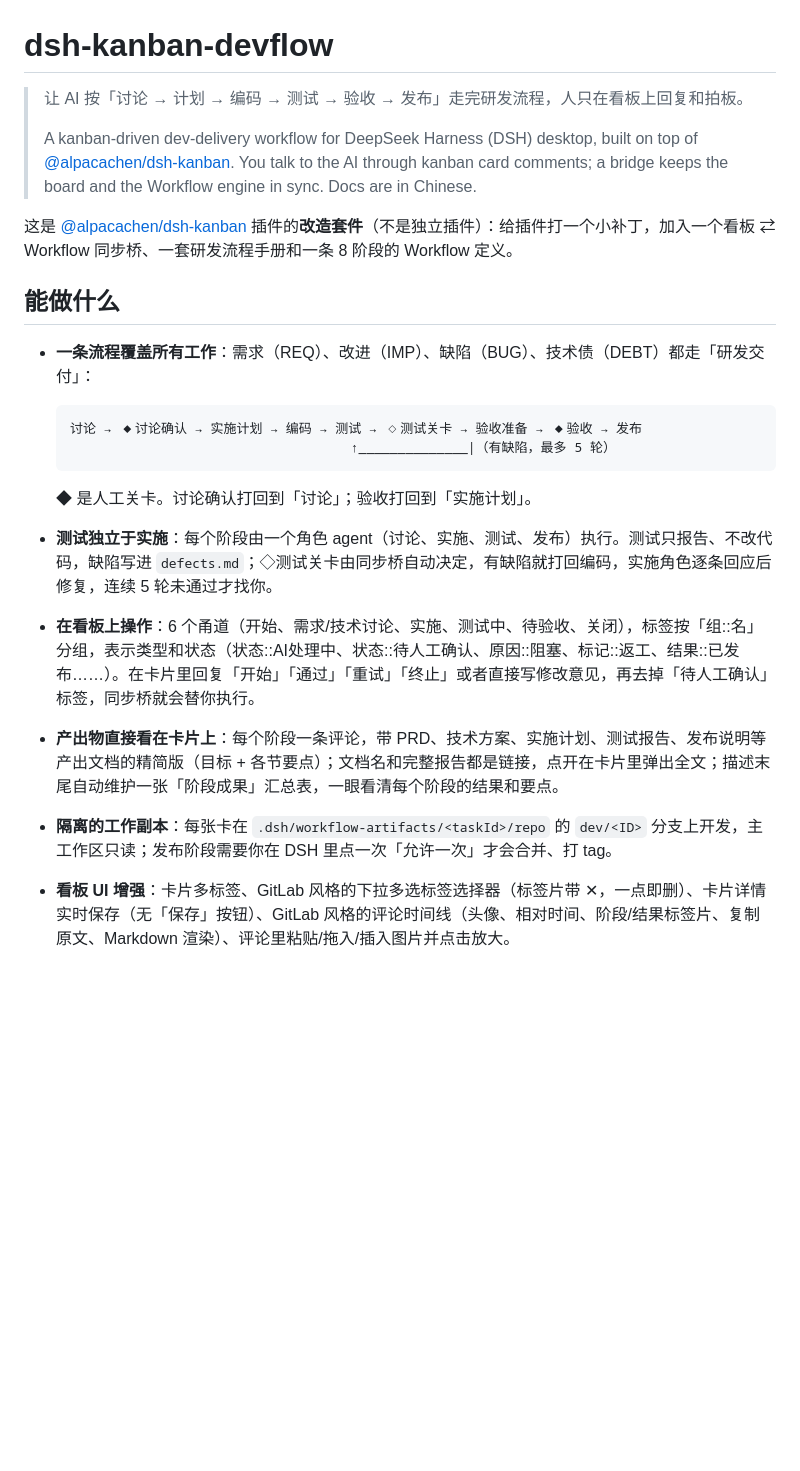
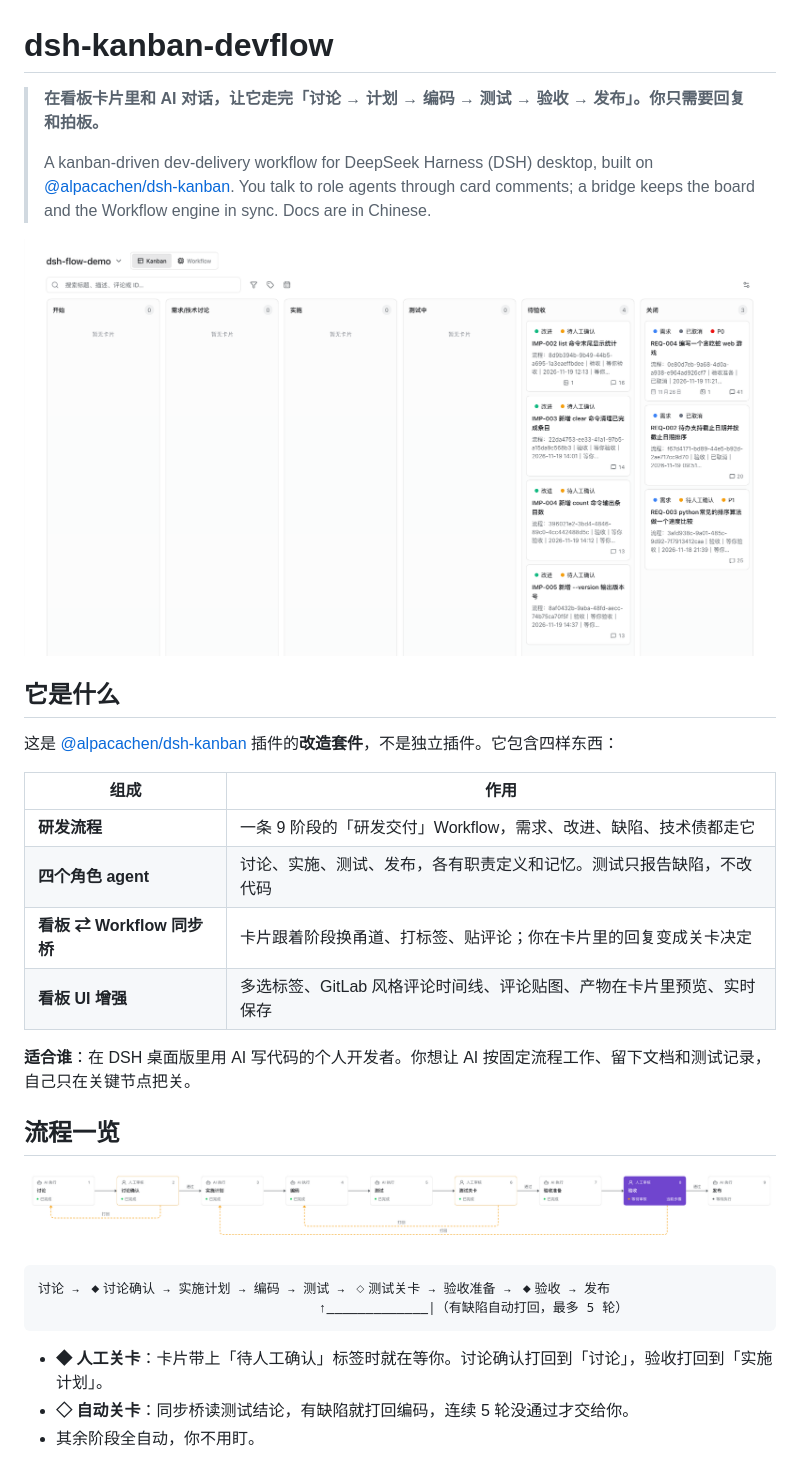
Before and after one commit to ABK3528/dsh-kanban-devflow, a Markdown page: README.md, the part around one of its changes. Rendered like a GitHub page; pictures changed too: docs/images/board.png (added), docs/images/flow.png (added); blank space fills up the shorter version.

Commit message:
docs: rewrite README with screenshots, flow overview and quick start

````diff
--- a/README.md
+++ b/README.md
@@ -1,23 +1,34 @@
 # dsh-kanban-devflow
 
-> 让 AI 按「讨论 → 计划 → 编码 → 测试 → 验收 → 发布」走完研发流程，人只在看板上回复和拍板。
+> **在看板卡片里和 AI 对话，让它走完「讨论 → 计划 → 编码 → 测试 → 验收 → 发布」。你只需要回复和拍板。**
 >
-> A kanban-driven dev-delivery workflow for DeepSeek Harness (DSH) desktop, built on top of [@alpacachen/dsh-kanban](https://github.com/alpacachen/dsh-kanban). You talk to the AI through kanban card comments; a bridge keeps the board and the Workflow engine in sync. Docs are in Chinese.
+> A kanban-driven dev-delivery workflow for DeepSeek Harness (DSH) desktop, built on [@alpacachen/dsh-kanban](https://github.com/alpacachen/dsh-kanban). You talk to role agents through card comments; a bridge keeps the board and the Workflow engine in sync. Docs are in Chinese.
 
-这是 [@alpacachen/dsh-kanban](https://github.com/alpacachen/dsh-kanban) 插件的**改造套件**（不是独立插件）：给插件打一个小补丁，加入一个看板 ⇄ Workflow 同步桥、一套研发流程手册和一条 8 阶段的 Workflow 定义。
+![看板总览：6 个甬道，卡片随流程自动移动](docs/images/board.png)
 
-## 能做什么
+## 它是什么
 
-- **一条流程覆盖所有工作**：需求（REQ）、改进（IMP）、缺陷（BUG）、技术债（DEBT）都走「研发交付」：
+这是 [@alpacachen/dsh-kanban](https://github.com/alpacachen/dsh-kanban) 插件的**改造套件**，不是独立插件。它包含四样东西：
 
-  ```
-  讨论 → ◆讨论确认 → 实施计划 → 编码 → 测试 → ◇测试关卡 → 验收准备 → ◆验收 → 发布
-                                      ↑______________|（有缺陷，最多 5 轮）
-  ```
+| 组成 | 作用 |
+|---|---|
+| **研发流程** | 一条 9 阶段的「研发交付」Workflow，需求、改进、缺陷、技术债都走它 |
+| **四个角色 agent** | 讨论、实施、测试、发布，各有职责定义和记忆。测试只报告缺陷，不改代码 |
+| **看板 ⇄ Workflow 同步桥** | 卡片跟着阶段换甬道、打标签、贴评论；你在卡片里的回复变成关卡决定 |
+| **看板 UI 增强** | 多选标签、GitLab 风格评论时间线、评论贴图、产物在卡片里预览、实时保存 |
 
-  ◆ 是人工关卡。讨论确认打回到「讨论」；验收打回到「实施计划」。
-- **测试独立于实施**：每个阶段由一个角色 agent（讨论、实施、测试、发布）执行。测试只报告、不改代码，缺陷写进 `defects.md`；◇测试关卡由同步桥自动决定，有缺陷就打回编码，实施角色逐条回应后修复，连续 5 轮未通过才找你。
-- **在看板上操作**：6 个甬道（开始、需求/技术讨论、实施、测试中、待验收、关闭），标签按「组::名」分组，表示类型和状态（状态::AI处理中、状态::待人工确认、原因::阻塞、标记::返工、结果::已发布……）。在卡片里回复「开始」「通过」「重试」「终止」或者直接写修改意见，再去掉「待人工确认」标签，同步桥就会替你执行。
-- **产出物直接看在卡片上**：每个阶段一条评论，带 PRD、技术方案、实施计划、测试报告、发布说明等产出文档的精简版（目标 + 各节要点）；文档名和完整报告都是链接，点开在卡片里弹出全文；描述末尾自动维护一张「阶段成果」汇总表，一眼看清每个阶段的结果和要点。
-- **隔离的工作副本**：每张卡在 `.dsh/workflow-artifacts/<taskId>/repo` 的 `dev/<ID>` 分支上开发，主工作区只读；发布阶段需要你在 DSH 里点一次「允许一次」才会合并、打 tag。
-- **看板 UI 增强**：卡片多标签、GitLab 风格的下拉多选标签选择器（标签片带 ✕，一点即删）、卡片详情实时保存（无「保存」按钮）、GitLab 风格的评论时间线（头像、相对时间、阶段/结果标签片、复制原文、Markdown 渲染）、评论里粘贴/拖入/插入图片并点击放大。
+**适合谁**：在 DSH 桌面版里用 AI 写代码的个人开发者。你想让 AI 按固定流程工作、留下文档和测试记录，自己只在关键节点把关。
+
+## 流程一览
+
+![研发交付流程：9 个阶段，带打回边](docs/images/flow.png)
+
+```
+讨论 → ◆讨论确认 → 实施计划 → 编码 → 测试 → ◇测试关卡 → 验收准备 → ◆验收 → 发布
+                                    ↑_____________|（有缺陷自动打回，最多 5 轮）
+```
+
+- **◆ 人工关卡**：卡片带上「待人工确认」标签时就在等你。讨论确认打回到「讨论」，验收打回到「实施计划」。
+- **◇ 自动关卡**：同步桥读测试结论，有缺陷就打回编码，连续 5 轮没通过才交给你。
+- 其余阶段全自动，你不用盯。
+
````
Also changed, not shown: other parts of README.md (+88 -38 lines), docs/images/card.png (added), docs/images/gate.png (added), docs/images/preview.png (added), docs/images/stage-comment.png (added).
